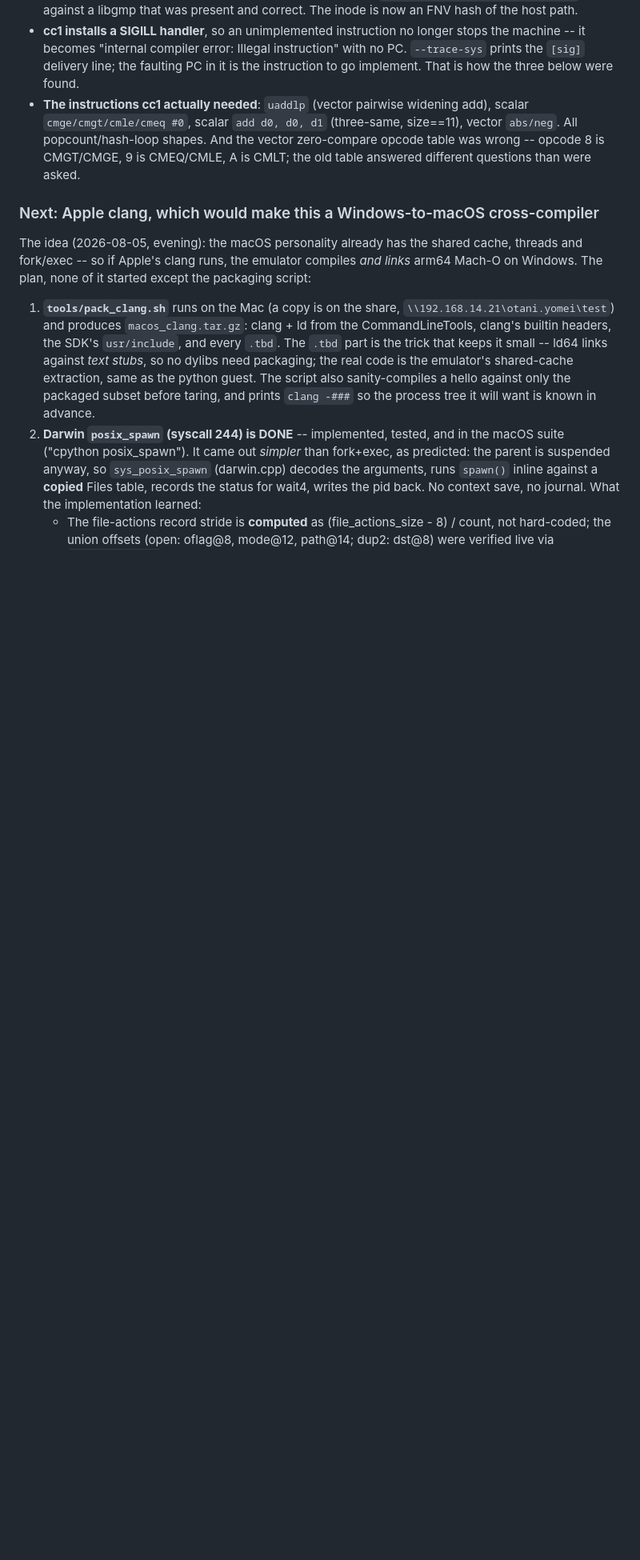
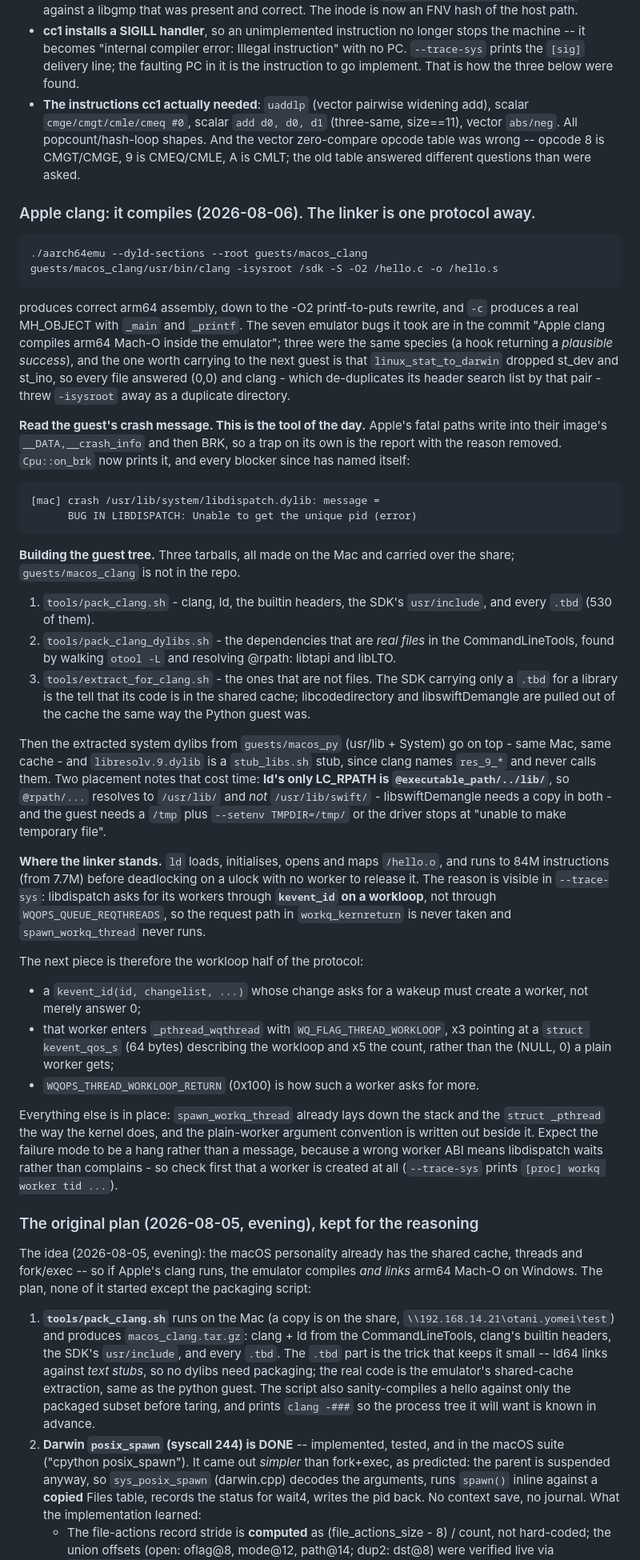
Before and after one commit to yomei-o/aarch64_emu_cpp, a Markdown page: resume.md, the part around one of its changes. Shown at 80% size. Drawn GitHub-style; blank space fills up the shorter version.

Commit message:
resume.md: where Apple clang stands, and the workloop protocol that is left
Also the three-tarball recipe for guests/macos_clang, and the two placement
facts that cost time: ld's only rpath is @executable_path/../lib/, so
libswiftDemangle needs a copy at /usr/lib as well as /usr/lib/swift, and the
driver needs a /tmp plus TMPDIR or it stops at 'unable to make temporary file'.

Co-Authored-By: Claude Opus 5 <noreply@anthropic.com>

```diff
--- a/resume.md
+++ b/resume.md
@@ -252,7 +256,72 @@ Three bugs stood between "spawns cc1" and this, all worth remembering:
   zero-compare opcode table was wrong -- opcode 8 is CMGT/CMGE, 9 is CMEQ/CMLE,
   A is CMLT; the old table answered different questions than were asked.
 
-### Next: Apple clang, which would make this a Windows-to-macOS cross-compiler
+### Apple clang: it compiles (2026-08-06).  The linker is one protocol away.
+
+    ./aarch64emu --dyld-sections --root guests/macos_clang         guests/macos_clang/usr/bin/clang -isysroot /sdk -S -O2 /hello.c -o /hello.s
+
+produces correct arm64 assembly, down to the -O2 printf-to-puts rewrite, and
+`-c` produces a real MH_OBJECT with `_main` and `_printf`.  The seven emulator
+bugs it took are in the commit "Apple clang compiles arm64 Mach-O inside the
+emulator"; three were the same species (a hook returning a *plausible success*),
+and the one worth carrying to the next guest is that
+`linux_stat_to_darwin` dropped st_dev and st_ino, so every file answered (0,0)
+and clang - which de-duplicates its header search list by that pair - threw
+`-isysroot` away as a duplicate directory.
+
+**Read the guest's crash message.  This is the tool of the day.**  Apple's fatal
+paths write into their image's `__DATA,__crash_info` and then BRK, so a trap on
+its own is the report with the reason removed.  `Cpu::on_brk` now prints it, and
+every blocker since has named itself:
+
+    [mac] crash /usr/lib/system/libdispatch.dylib: message =
+          BUG IN LIBDISPATCH: Unable to get the unique pid (error)
+
+**Building the guest tree.** Three tarballs, all made on the Mac and carried over
+the share; `guests/macos_clang` is not in the repo.
+
+1. `tools/pack_clang.sh` - clang, ld, the builtin headers, the SDK's
+   `usr/include`, and every `.tbd` (530 of them).
+2. `tools/pack_clang_dylibs.sh` - the dependencies that are *real files* in the
+   CommandLineTools, found by walking `otool -L` and resolving @rpath: libtapi
+   and libLTO.
+3. `tools/extract_for_clang.sh` - the ones that are not files.  The SDK carrying
+   only a `.tbd` for a library is the tell that its code is in the shared cache;
+   libcodedirectory and libswiftDemangle are pulled out of the cache the same way
+   the Python guest was.
+
+Then the extracted system dylibs from `guests/macos_py` (usr/lib + System) go on
+top - same Mac, same cache - and `libresolv.9.dylib` is a `stub_libs.sh` stub,
+since clang names `res_9_*` and never calls them.  Two placement notes that cost
+time: **ld's only LC_RPATH is `@executable_path/../lib/`**, so `@rpath/...`
+resolves to `/usr/lib/` and *not* `/usr/lib/swift/` - libswiftDemangle needs a
+copy in both - and the guest needs a `/tmp` plus `--setenv TMPDIR=/tmp/` or the
+driver stops at "unable to make temporary file".
+
+**Where the linker stands.** `ld` loads, initialises, opens and maps `/hello.o`,
+and runs to 84M instructions (from 7.7M) before deadlocking on a ulock with no
+worker to release it.  The reason is visible in `--trace-sys`: libdispatch asks
+for its workers through **`kevent_id` on a workloop**, not through
+`WQOPS_QUEUE_REQTHREADS`, so the request path in `workq_kernreturn` is never
+taken and `spawn_workq_thread` never runs.
+
+The next piece is therefore the workloop half of the protocol:
+
+- a `kevent_id(id, changelist, ...)` whose change asks for a wakeup must create a
+  worker, not merely answer 0;
+- that worker enters `_pthread_wqthread` with `WQ_FLAG_THREAD_WORKLOOP`, x3
+  pointing at a `struct kevent_qos_s` (64 bytes) describing the workloop and x5
+  the count, rather than the (NULL, 0) a plain worker gets;
+- `WQOPS_THREAD_WORKLOOP_RETURN` (0x100) is how such a worker asks for more.
+
+Everything else is in place: `spawn_workq_thread` already lays down the stack and
+the `struct _pthread` the way the kernel does, and the plain-worker argument
+convention is written out beside it.  Expect the failure mode to be a hang rather
+than a message, because a wrong worker ABI means libdispatch waits rather than
+complains - so check first that a worker is created at all (`--trace-sys` prints
+`[proc] workq worker tid ...`).
+
+### The original plan (2026-08-05, evening), kept for the reasoning
 
 The idea (2026-08-05, evening): the macOS personality already has the shared
 cache, threads and fork/exec -- so if Apple's clang runs, the emulator compiles
```
Also changed, not shown: other parts of resume.md (+4 -0 lines).
